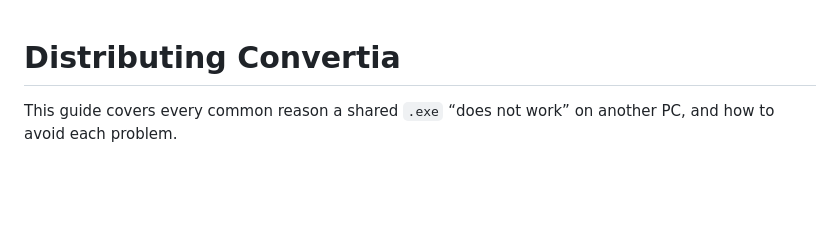
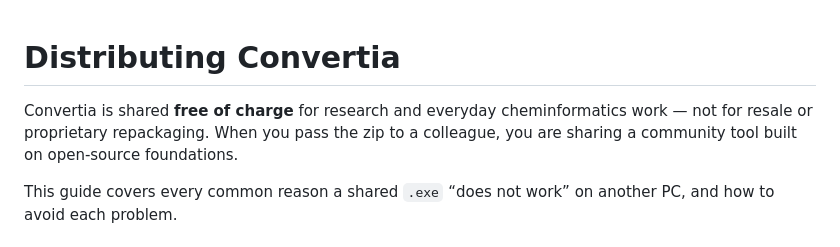
Before and after one commit to sameer24688-jpg/Convertia, a Markdown page: standalone/DISTRIBUTION.md, the part around the change. GitHub-like rendering; blank space fills up the shorter version.

```diff
--- a/standalone/DISTRIBUTION.md
+++ b/standalone/DISTRIBUTION.md
@@ -1,4 +1,8 @@
 # Distributing Convertia
+
+Convertia is shared **free of charge** for research and everyday cheminformatics
+work — not for resale or proprietary repackaging. When you pass the zip to a
+colleague, you are sharing a community tool built on open-source foundations.
 
 This guide covers every common reason a shared `.exe` “does not work” on another
 PC, and how to avoid each problem.
```
Also changed, not shown: ACKNOWLEDGEMENTS.md (+4 -0 lines), README.md (+20 -0 lines).
